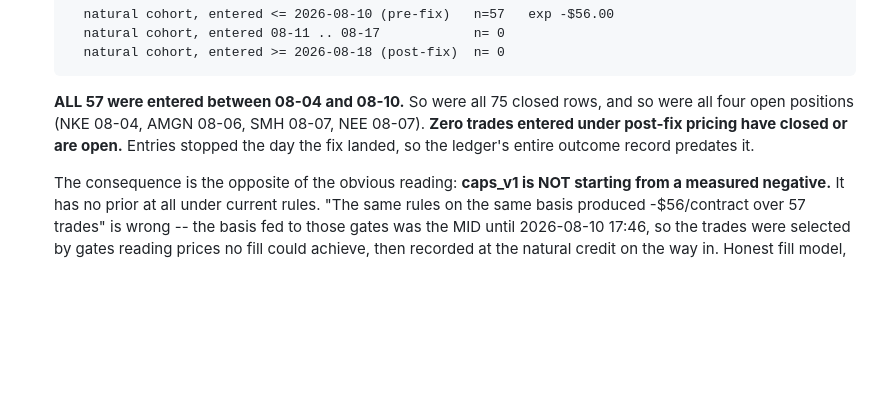
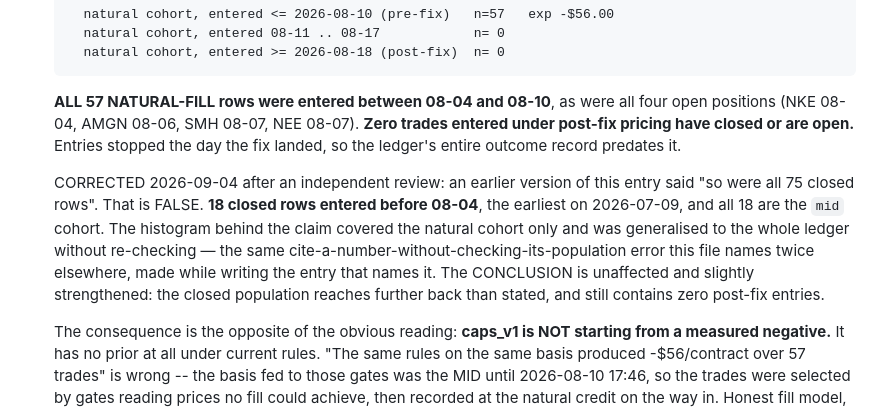
Before and after one commit to BeardedVentures/options-analyzer, a Markdown page: VEGA_METHODOLOGY.md, the part around the change. Rendered like a GitHub page; blank space fills up the shorter version.

```diff
--- a/VEGA_METHODOLOGY.md
+++ b/VEGA_METHODOLOGY.md
@@ -560,10 +560,19 @@ been uninterpretable — a real difference or a definition mismatch, with no way
         natural cohort, entered 08-11 .. 08-17            n= 0
         natural cohort, entered >= 2026-08-18 (post-fix)  n= 0
 
-  **ALL 57 were entered between 08-04 and 08-10.** So were all 75 closed rows, and so were all
-  four open positions (NKE 08-04, AMGN 08-06, SMH 08-07, NEE 08-07). **Zero trades entered under
-  post-fix pricing have closed or are open.** Entries stopped the day the fix landed, so the
-  ledger's entire outcome record predates it.
+  **ALL 57 NATURAL-FILL rows were entered between 08-04 and 08-10**, as were all four open
+  positions (NKE 08-04, AMGN 08-06, SMH 08-07, NEE 08-07). **Zero trades entered under post-fix
+  pricing have closed or are open.** Entries stopped the day the fix landed, so the ledger's
+  entire outcome record predates it.
+
+  CORRECTED 2026-09-04 after an independent review: an earlier version of this entry said "so
+  were all 75 closed rows". That is FALSE. **18 closed rows entered before 08-04**, the earliest
+  on 2026-07-09, and all 18 are the `mid` cohort. The histogram behind the claim covered the
+  natural cohort only and was generalised to the whole ledger without re-checking — the same
+  cite-a-number-without-checking-its-population error this file names twice elsewhere, made
+  while writing the entry that names it. The CONCLUSION is unaffected and slightly strengthened:
+  the closed population reaches further back than stated, and still contains zero post-fix
+  entries.
 
   The consequence is the opposite of the obvious reading: **caps_v1 is NOT starting from a
   measured negative.** It has no prior at all under current rules. "The same rules on the same
```
Also changed, not shown: reports/claude_VEGA_QualificationSeries_2026-09-04.md (+8 -2 lines), reports/independent_review_2026-09-04.md (added, +273 -0 lines).
